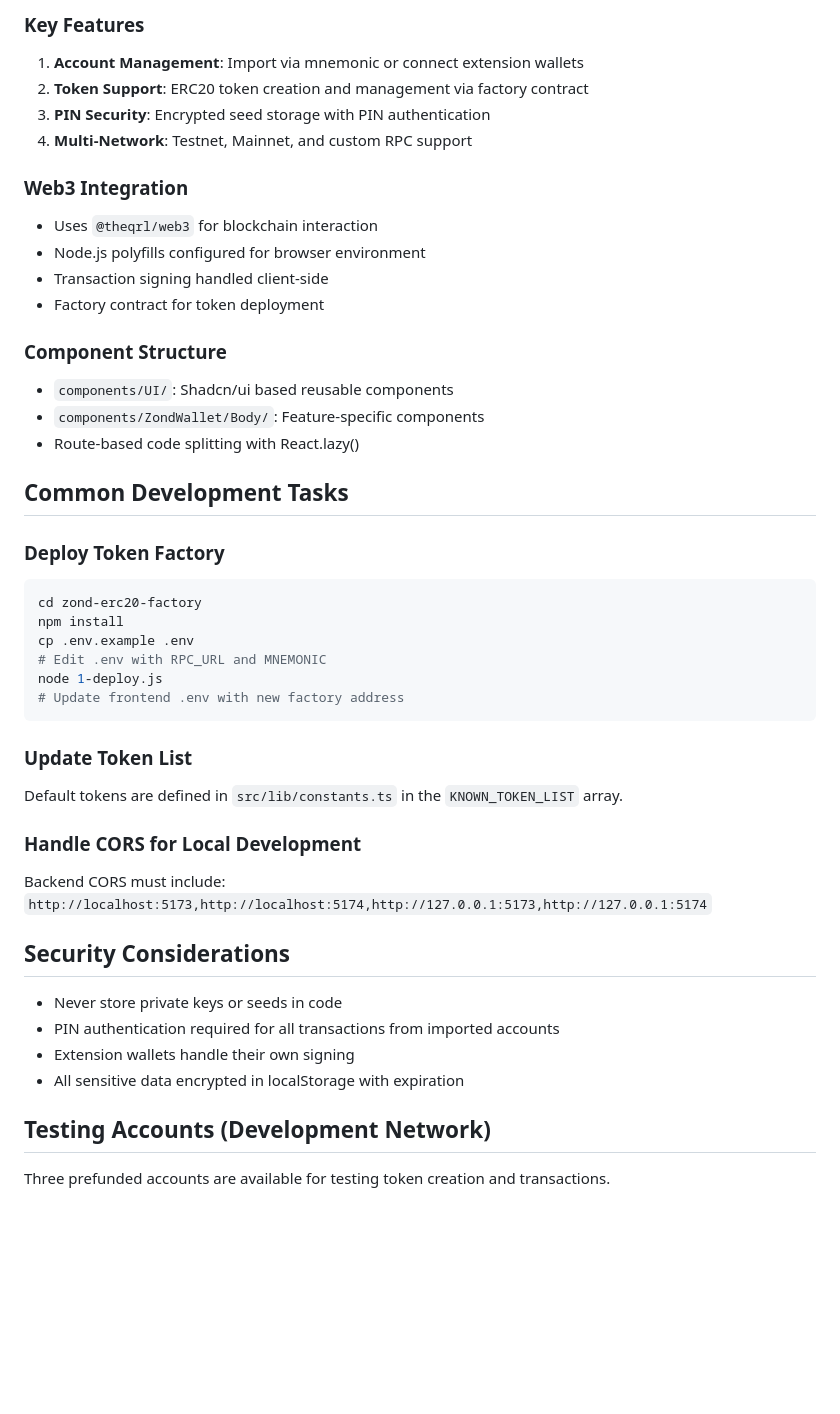
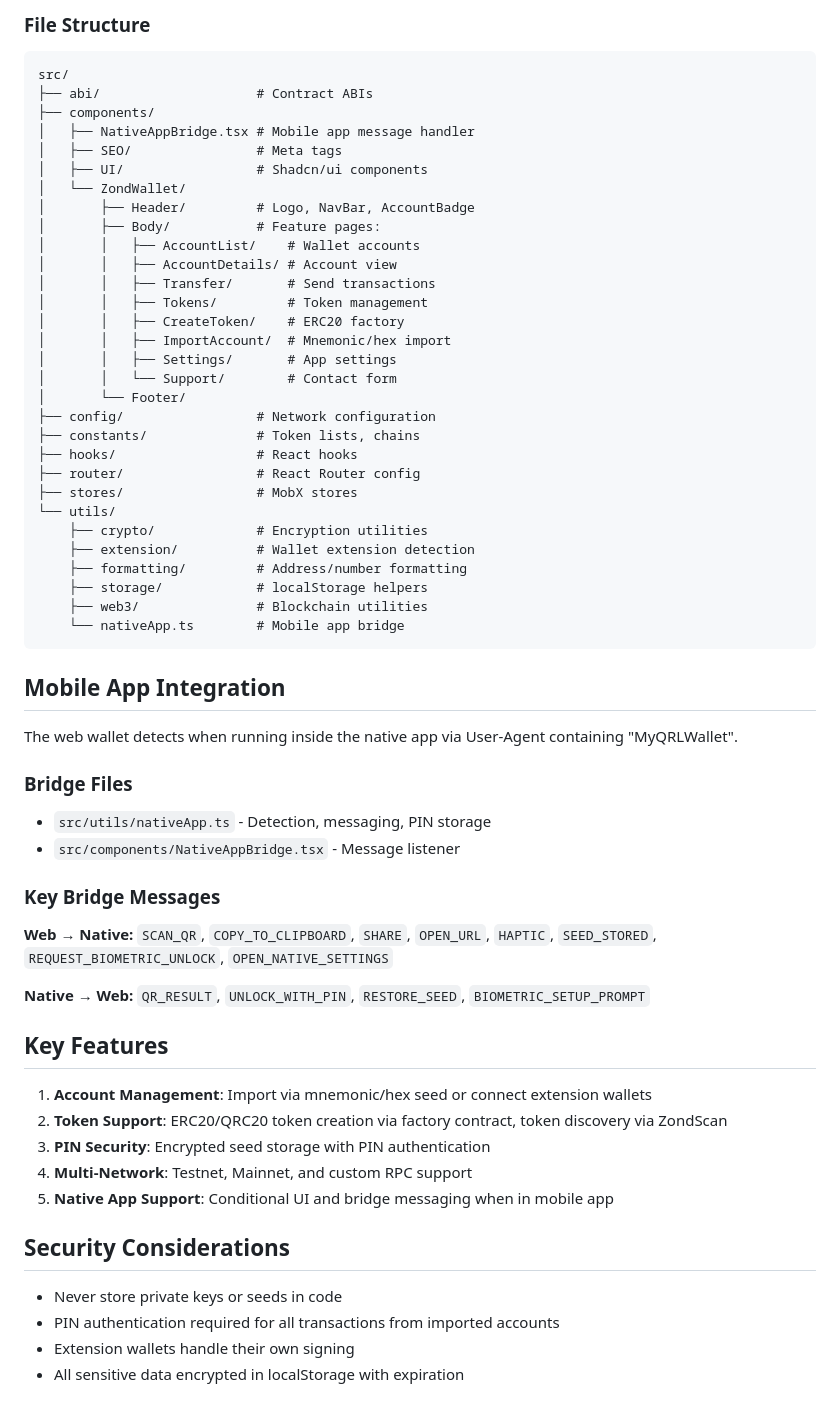
Before and after one commit to DigitalGuards/zondwebwallet-frontend, a Markdown page: CLAUDE.md, the part around one of its changes. Rendered like a GitHub page; blank space fills up the shorter version.

````diff
--- a/CLAUDE.md
+++ b/CLAUDE.md
@@ -71,44 +52,62 @@ Create `.env` from `.env.example`:
 
-### Key Features
-1. **Account Management**: Import via mnemonic or connect extension wallets
-2. **Token Support**: ERC20 token creation and management via factory contract
+### File Structure
+```
+src/
+├── abi/                    # Contract ABIs
+├── components/
+│   ├── NativeAppBridge.tsx # Mobile app message handler
+│   ├── SEO/                # Meta tags
+│   ├── UI/                 # Shadcn/ui components
+│   └── ZondWallet/
+│       ├── Header/         # Logo, NavBar, AccountBadge
+│       ├── Body/           # Feature pages:
+│       │   ├── AccountList/    # Wallet accounts
+│       │   ├── AccountDetails/ # Account view
+│       │   ├── Transfer/       # Send transactions
+│       │   ├── Tokens/         # Token management
+│       │   ├── CreateToken/    # ERC20 factory
+│       │   ├── ImportAccount/  # Mnemonic/hex import
+│       │   ├── Settings/       # App settings
+│       │   └── Support/        # Contact form
+│       └── Footer/
+├── config/                 # Network configuration
+├── constants/              # Token lists, chains
+├── hooks/                  # React hooks
+├── router/                 # React Router config
+├── stores/                 # MobX stores
+└── utils/
+    ├── crypto/             # Encryption utilities
+    ├── extension/          # Wallet extension detection
+    ├── formatting/         # Address/number formatting
+    ├── storage/            # localStorage helpers
+    ├── web3/               # Blockchain utilities
+    └── nativeApp.ts        # Mobile app bridge
+```
+
+## Mobile App Integration
+
+The web wallet detects when running inside the native app via User-Agent containing "MyQRLWallet".
+
+### Bridge Files
+- `src/utils/nativeApp.ts` - Detection, messaging, PIN storage
+- `src/components/NativeAppBridge.tsx` - Message listener
+
+### Key Bridge Messages
+**Web → Native:** `SCAN_QR`, `COPY_TO_CLIPBOARD`, `SHARE`, `OPEN_URL`, `HAPTIC`, `SEED_STORED`, `REQUEST_BIOMETRIC_UNLOCK`, `OPEN_NATIVE_SETTINGS`
+
+**Native → Web:** `QR_RESULT`, `UNLOCK_WITH_PIN`, `RESTORE_SEED`, `BIOMETRIC_SETUP_PROMPT`
+
+## Key Features
+
+1. **Account Management**: Import via mnemonic/hex seed or connect extension wallets
+2. **Token Support**: ERC20/QRC20 token creation via factory contract, token discovery via ZondScan
 3. **PIN Security**: Encrypted seed storage with PIN authentication
 4. **Multi-Network**: Testnet, Mainnet, and custom RPC support
-
-### Web3 Integration
-- Uses `@theqrl/web3` for blockchain interaction
-- Node.js polyfills configured for browser environment
-- Transaction signing handled client-side
-- Factory contract for token deployment
-
-### Component Structure
-- `components/UI/`: Shadcn/ui based reusable components
-- `components/ZondWallet/Body/`: Feature-specific components
-- Route-based code splitting with React.lazy()
-
-## Common Development Tasks
-
-### Deploy Token Factory
-```bash
-cd zond-erc20-factory
-npm install
-cp .env.example .env
-# Edit .env with RPC_URL and MNEMONIC
-node 1-deploy.js
-# Update frontend .env with new factory address
-```
-
-### Update Token List
-Default tokens are defined in `src/lib/constants.ts` in the `KNOWN_TOKEN_LIST` array.
-
-### Handle CORS for Local Development
-Backend CORS must include: `http://localhost:5173,http://localhost:5174,http://127.0.0.1:5173,http://127.0.0.1:5174`
+5. **Native App Support**: Conditional UI and bridge messaging when in mobile app
 
 ## Security Considerations
+
 - Never store private keys or seeds in code
 - PIN authentication required for all transactions from imported accounts
 - Extension wallets handle their own signing
 - All sensitive data encrypted in localStorage with expiration
-
-## Testing Accounts (Development Network)
-Three prefunded accounts are available for testing token creation and transactions.
````
Also changed, not shown: other parts of CLAUDE.md (+21 -40 lines).
